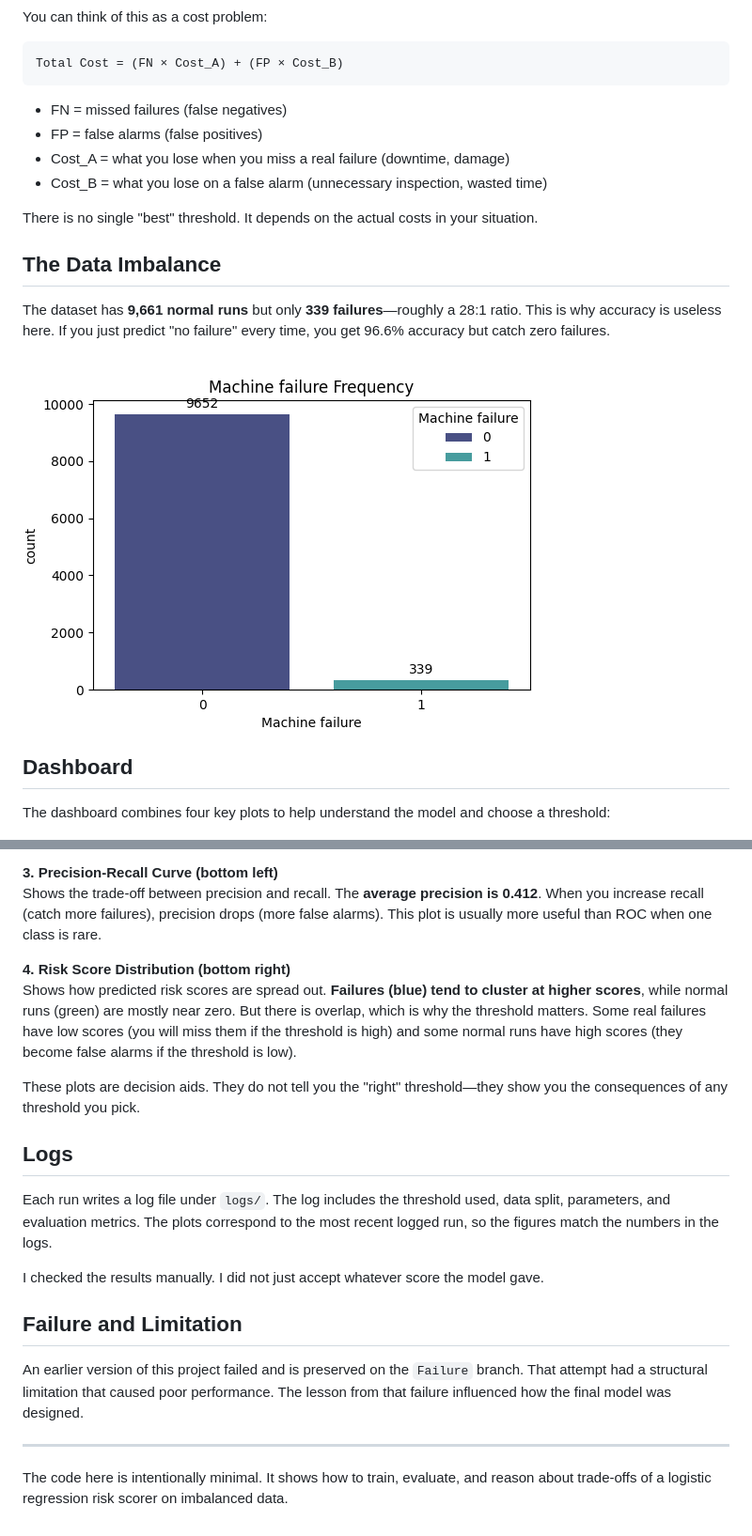
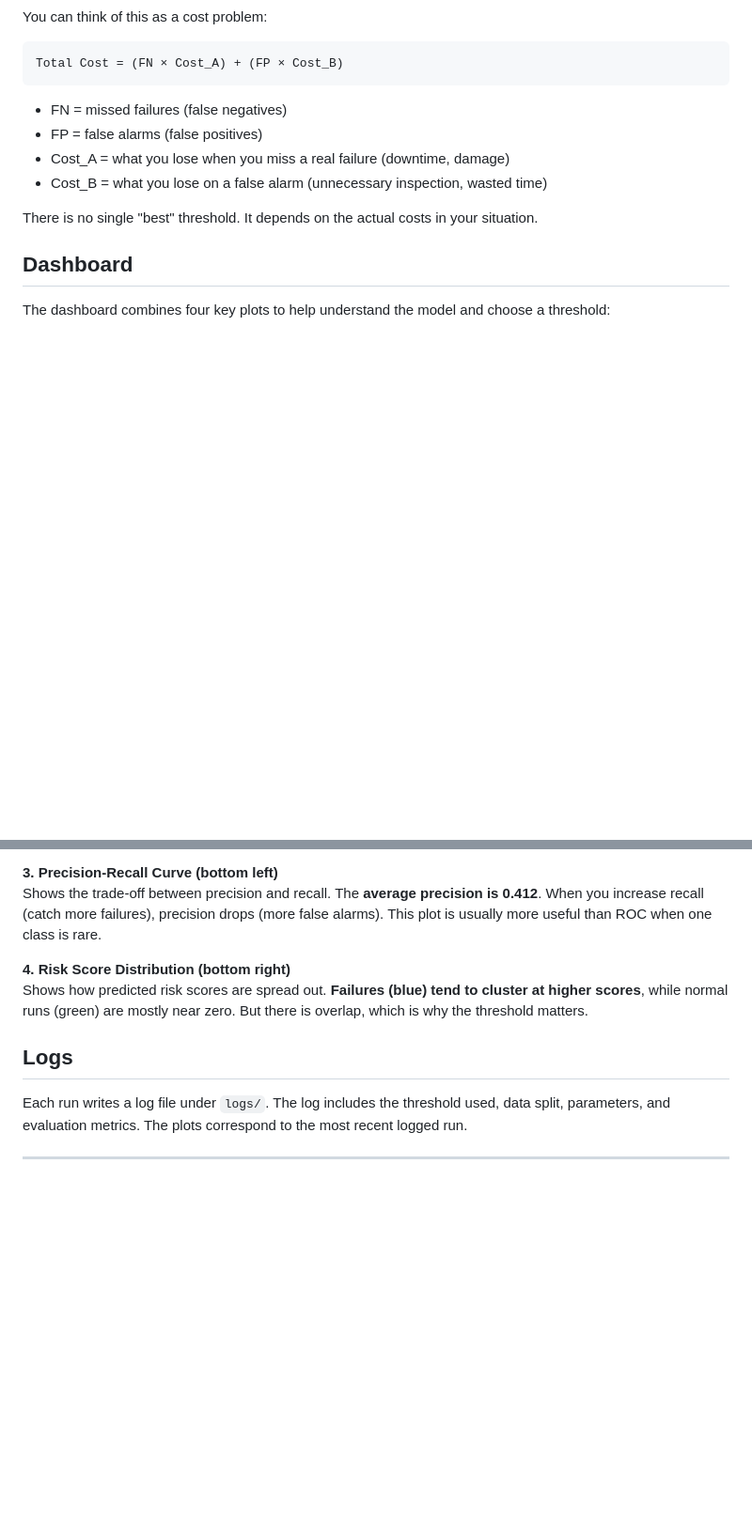
Before and after one commit to Sarrveshwer/Risk-eval-using-Logistic-Regression, a Markdown page: README.md, 2 parts joined by grey strips. Shown at 94% size. GitHub-like rendering; blank space fills up the shorter version.

```diff
--- a/README.md
+++ b/README.md
@@ -57,12 +98,6 @@ Total Cost = (FN × Cost_A) + (FP × Cost_B)
 
 There is no single "best" threshold. It depends on the actual costs in your situation.
 
-## The Data Imbalance
-
-The dataset has **9,661 normal runs** but only **339 failures**—roughly a 28:1 ratio. This is why accuracy is useless here. If you just predict "no failure" every time, you get 96.6% accuracy but catch zero failures.
-
-![Machine Failure Frequency](images/Machine-failure-Frequency.png)
-
 ## Dashboard
 
 The dashboard combines four key plots to help understand the model and choose a threshold:
@@ -81,20 +116,11 @@ The **ROC-AUC is 0.897**. This tells you how well the model separates failures f
 Shows the trade-off between precision and recall. The **average precision is 0.412**. When you increase recall (catch more failures), precision drops (more false alarms). This plot is usually more useful than ROC when one class is rare.
 
 **4. Risk Score Distribution (bottom right)**
-Shows how predicted risk scores are spread out. **Failures (blue) tend to cluster at higher scores**, while normal runs (green) are mostly near zero. But there is overlap, which is why the threshold matters. Some real failures have low scores (you will miss them if the threshold is high) and some normal runs have high scores (they become false alarms if the threshold is low).
-
-These plots are decision aids. They do not tell you the "right" threshold—they show you the consequences of any threshold you pick.
+Shows how predicted risk scores are spread out. **Failures (blue) tend to cluster at higher scores**, while normal runs (green) are mostly near zero. But there is overlap, which is why the threshold matters.
 
 ## Logs
 
-Each run writes a log file under `logs/`. The log includes the threshold used, data split, parameters, and evaluation metrics. The plots correspond to the most recent logged run, so the figures match the numbers in the logs.
+Each run writes a log file under `logs/`. The log includes the threshold used, data split, parameters, and evaluation metrics. The plots correspond to the most recent logged run.
 
-I checked the results manually. I did not just accept whatever score the model gave.
-
-## Failure and Limitation
-
-An earlier version of this project failed and is preserved on the `Failure` branch. That attempt had a structural limitation that caused poor performance. The lesson from that failure influenced how the final model was designed.
 
 ---
-
-The code here is intentionally minimal. It shows how to train, evaluate, and reason about trade-offs of a logistic regression risk scorer on imbalanced data.
```
Also changed, not shown: other parts of README.md (+62 -21 lines).
